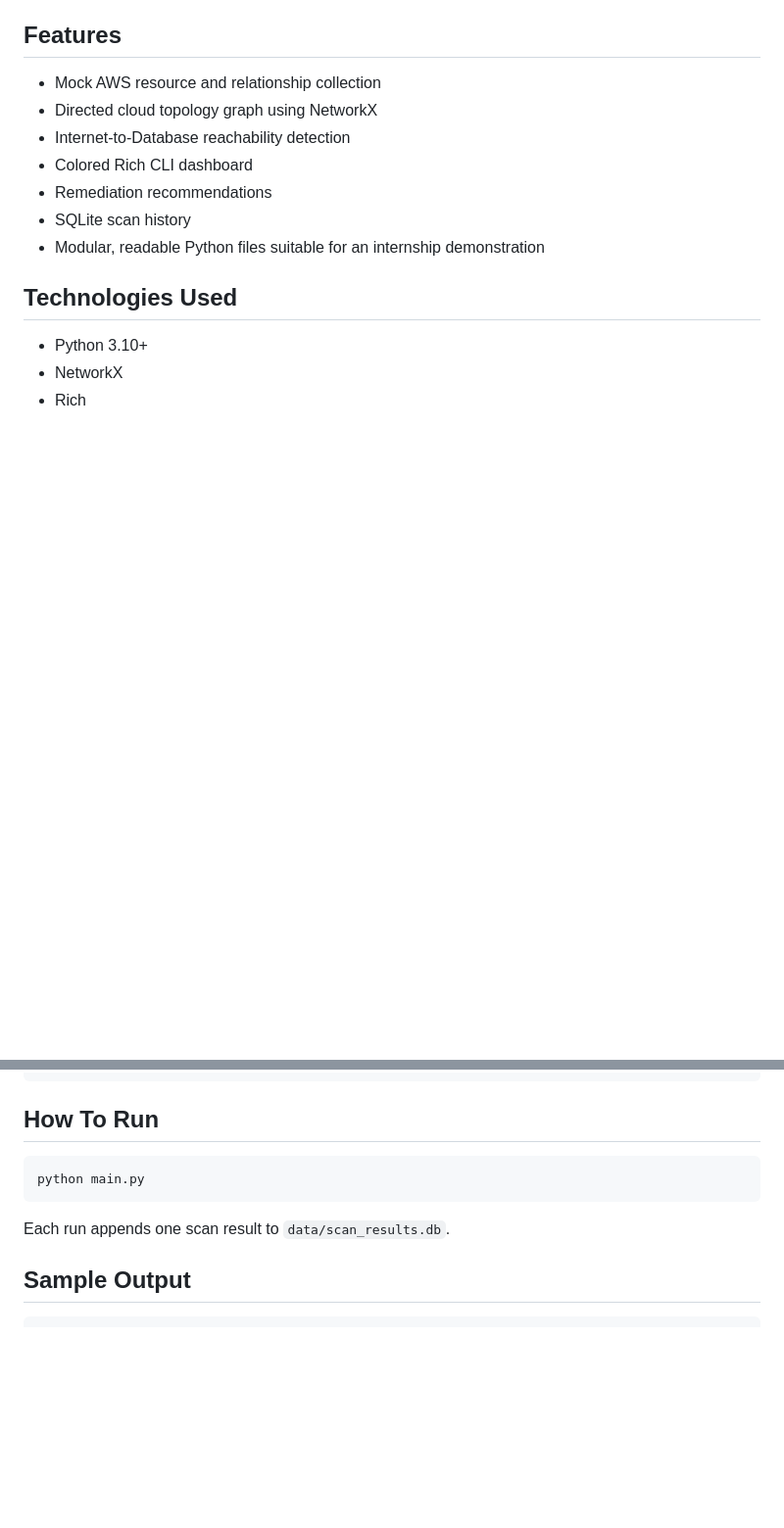
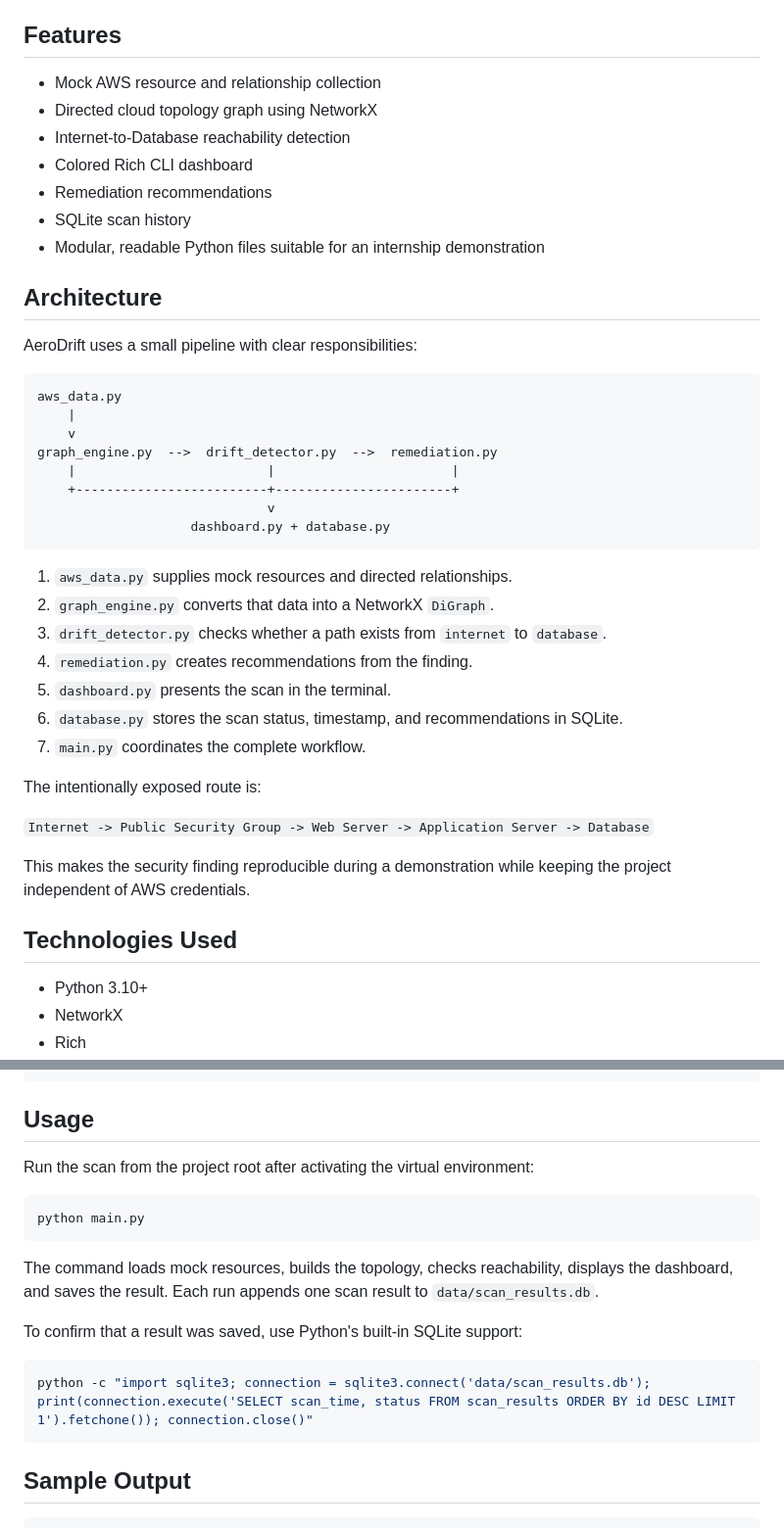
Before and after one commit to medhamishra24/aerodrift, a Markdown page: README.md, 2 parts joined by grey strips. Shown at 98% size. GitHub-like rendering; blank space fills up the shorter version.

Commit message:
Improve AeroDrift architecture documentation

````diff
--- a/README.md
+++ b/README.md
@@ -19,6 +19,35 @@ The route is intentionally unsafe for demonstration purposes. AeroDrift reports
 - Remediation recommendations
 - SQLite scan history
 - Modular, readable Python files suitable for an internship demonstration
+
+## Architecture
+
+AeroDrift uses a small pipeline with clear responsibilities:
+
+```text
+aws_data.py
+	|
+	v
+graph_engine.py  -->  drift_detector.py  -->  remediation.py
+	|                         |                       |
+	+-------------------------+-----------------------+
+							  v
+					dashboard.py + database.py
+```
+
+1. `aws_data.py` supplies mock resources and directed relationships.
+2. `graph_engine.py` converts that data into a NetworkX `DiGraph`.
+3. `drift_detector.py` checks whether a path exists from `internet` to `database`.
+4. `remediation.py` creates recommendations from the finding.
+5. `dashboard.py` presents the scan in the terminal.
+6. `database.py` stores the scan status, timestamp, and recommendations in SQLite.
+7. `main.py` coordinates the complete workflow.
+
+The intentionally exposed route is:
+
+`Internet -> Public Security Group -> Web Server -> Application Server -> Database`
+
+This makes the security finding reproducible during a demonstration while keeping the project independent of AWS credentials.
 
 ## Technologies Used
 
@@ -71,13 +100,21 @@ AeroDrift/
 └── screenshots/             # Place presentation screenshots here
 ```
 
-## How To Run
+## Usage
+
+Run the scan from the project root after activating the virtual environment:
 
 ```bash
 python main.py
 ```
 
-Each run appends one scan result to `data/scan_results.db`.
+The command loads mock resources, builds the topology, checks reachability, displays the dashboard, and saves the result. Each run appends one scan result to `data/scan_results.db`.
+
+To confirm that a result was saved, use Python's built-in SQLite support:
+
+```bash
+python -c "import sqlite3; connection = sqlite3.connect('data/scan_results.db'); print(connection.execute('SELECT scan_time, status FROM scan_results ORDER BY id DESC LIMIT 1').fetchone()); connection.close()"
+```
 
 ## Sample Output
 
````
